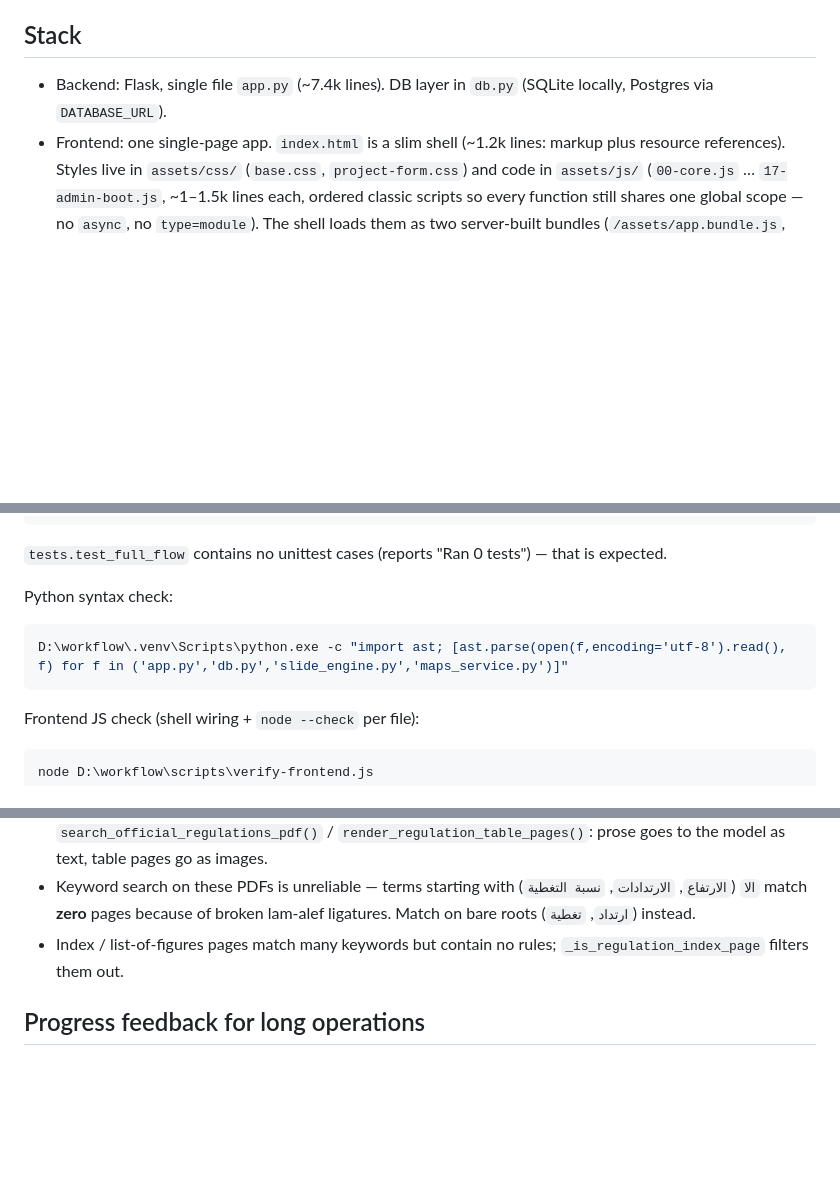
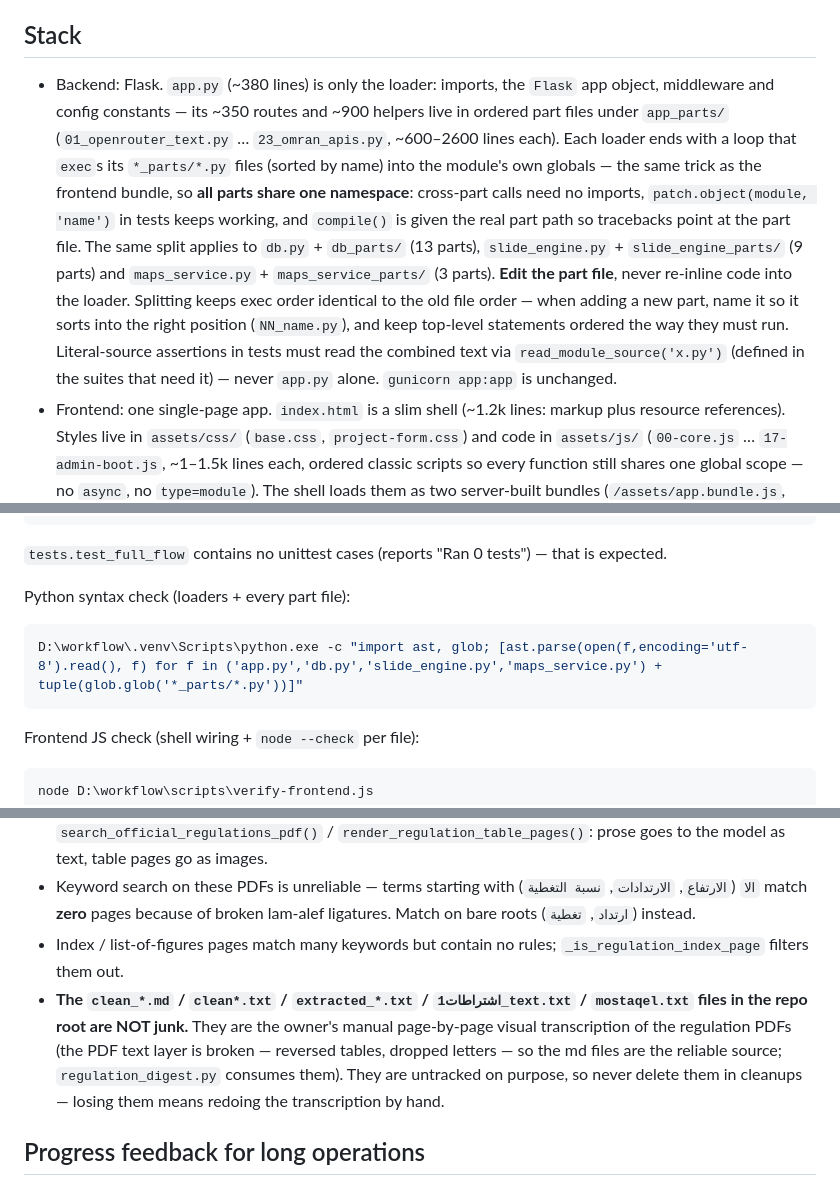
Before and after one commit to toxichassan22/workflow, a Markdown page: AGENTS.md, 3 parts joined by grey strips. Drawn GitHub-style; blank space fills up the shorter version.

Commit message:
Document clean_* regulation transcriptions as precious untracked files

````diff
--- a/AGENTS.md
+++ b/AGENTS.md
@@ -90,7 +90,23 @@ uneditable); never grow a giant file again.
 
 ## Stack
 
-- Backend: Flask, single file `app.py` (~7.4k lines). DB layer in `db.py` (SQLite locally, Postgres via `DATABASE_URL`).
+- Backend: Flask. `app.py` (~380 lines) is only the loader: imports, the `Flask`
+  app object, middleware and config constants — its ~350 routes and ~900 helpers
+  live in ordered part files under `app_parts/` (`01_openrouter_text.py` …
+  `23_omran_apis.py`, ~600–2600 lines each). Each loader ends with a loop that
+  `exec`s its `*_parts/*.py` files (sorted by name) into the module's own
+  globals — the same trick as the frontend bundle, so **all parts share one
+  namespace**: cross-part calls need no imports, `patch.object(module, 'name')`
+  in tests keeps working, and `compile()` is given the real part path so
+  tracebacks point at the part file. The same split applies to `db.py` +
+  `db_parts/` (13 parts), `slide_engine.py` + `slide_engine_parts/` (9 parts)
+  and `maps_service.py` + `maps_service_parts/` (3 parts). **Edit the part
+  file**, never re-inline code into the loader. Splitting keeps exec order
+  identical to the old file order — when adding a new part, name it so it sorts
+  into the right position (`NN_name.py`), and keep top-level statements ordered
+  the way they must run. Literal-source assertions in tests must read the
+  combined text via `read_module_source('x.py')` (defined in the suites that
+  need it) — never `app.py` alone. `gunicorn app:app` is unchanged.
 - Frontend: one single-page app. `index.html` is a slim shell (~1.2k lines: markup plus
   resource references). Styles live in `assets/css/` (`base.css`, `project-form.css`) and code in
   `assets/js/` (`00-core.js` … `17-admin-boot.js`, ~1–1.5k lines each, ordered classic
@@ -307,9 +323,9 @@ D:\workflow\.venv\Scripts\python.exe -m unittest tests.test_admin_agent
 
 `tests.test_full_flow` contains no unittest cases (reports "Ran 0 tests") — that is expected.
 
-Python syntax check:
+Python syntax check (loaders + every part file):
 ```powershell
-D:\workflow\.venv\Scripts\python.exe -c "import ast; [ast.parse(open(f,encoding='utf-8').read(), f) for f in ('app.py','db.py','slide_engine.py','maps_service.py')]"
+D:\workflow\.venv\Scripts\python.exe -c "import ast, glob; [ast.parse(open(f,encoding='utf-8').read(), f) for f in ('app.py','db.py','slide_engine.py','maps_service.py') + tuple(glob.glob('*_parts/*.py'))]"
 ```
 
 Frontend JS check (shell wiring + `node --check` per file):
@@ -1346,6 +1362,11 @@ two to three tokens per word, and the coordinates table can add dozens of rows.
   bare roots (`ارتداد`, `تغطية`) instead.
 - Index / list-of-figures pages match many keywords but contain no rules; `_is_regulation_index_page`
   filters them out.
+- **The `clean_*.md` / `clean*.txt` / `extracted_*.txt` / `اشتراطات1_text.txt` / `mostaqel.txt` files
+  in the repo root are NOT junk.** They are the owner's manual page-by-page visual transcription of
+  the regulation PDFs (the PDF text layer is broken — reversed tables, dropped letters — so the md
+  files are the reliable source; `regulation_digest.py` consumes them). They are untracked on
+  purpose, so never delete them in cleanups — losing them means redoing the transcription by hand.
 
 ## Progress feedback for long operations
 
````
